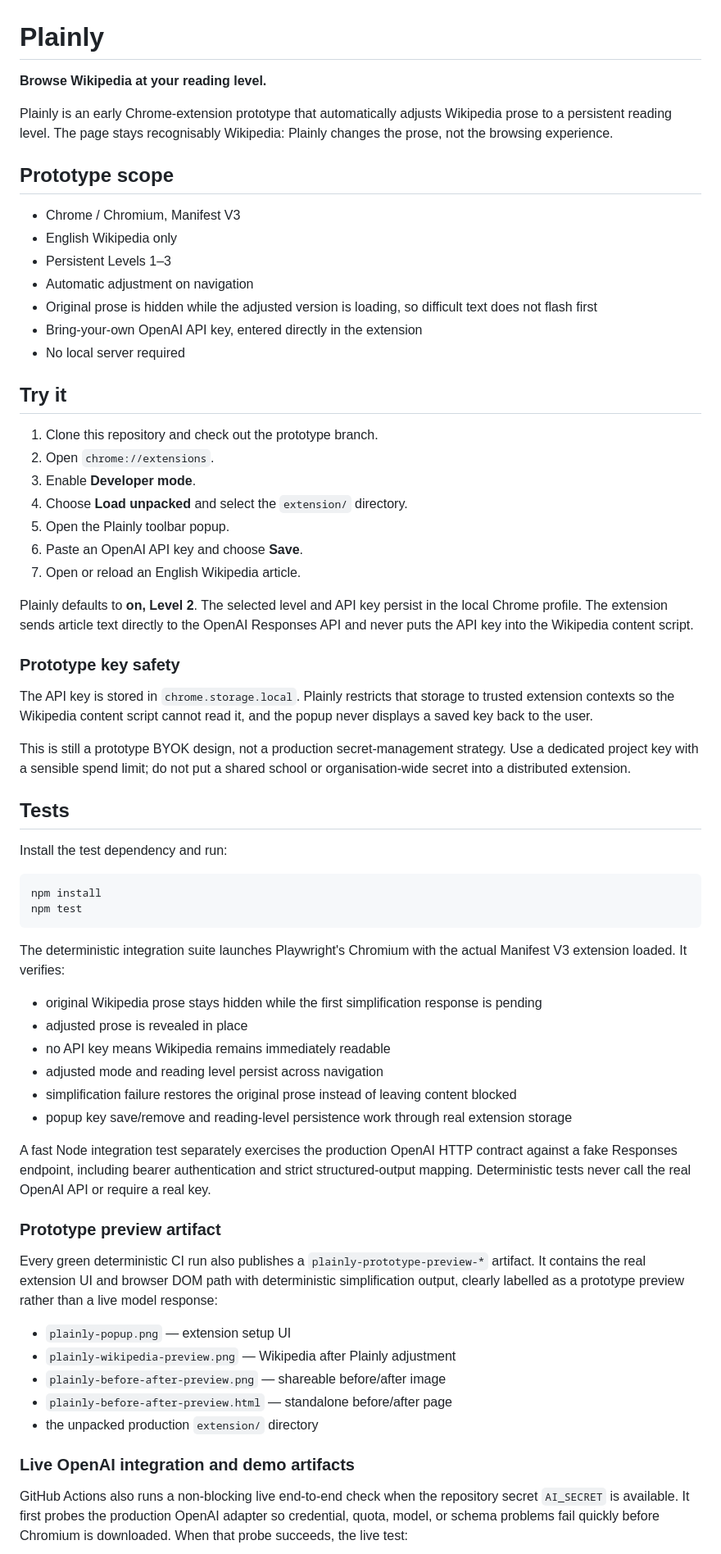
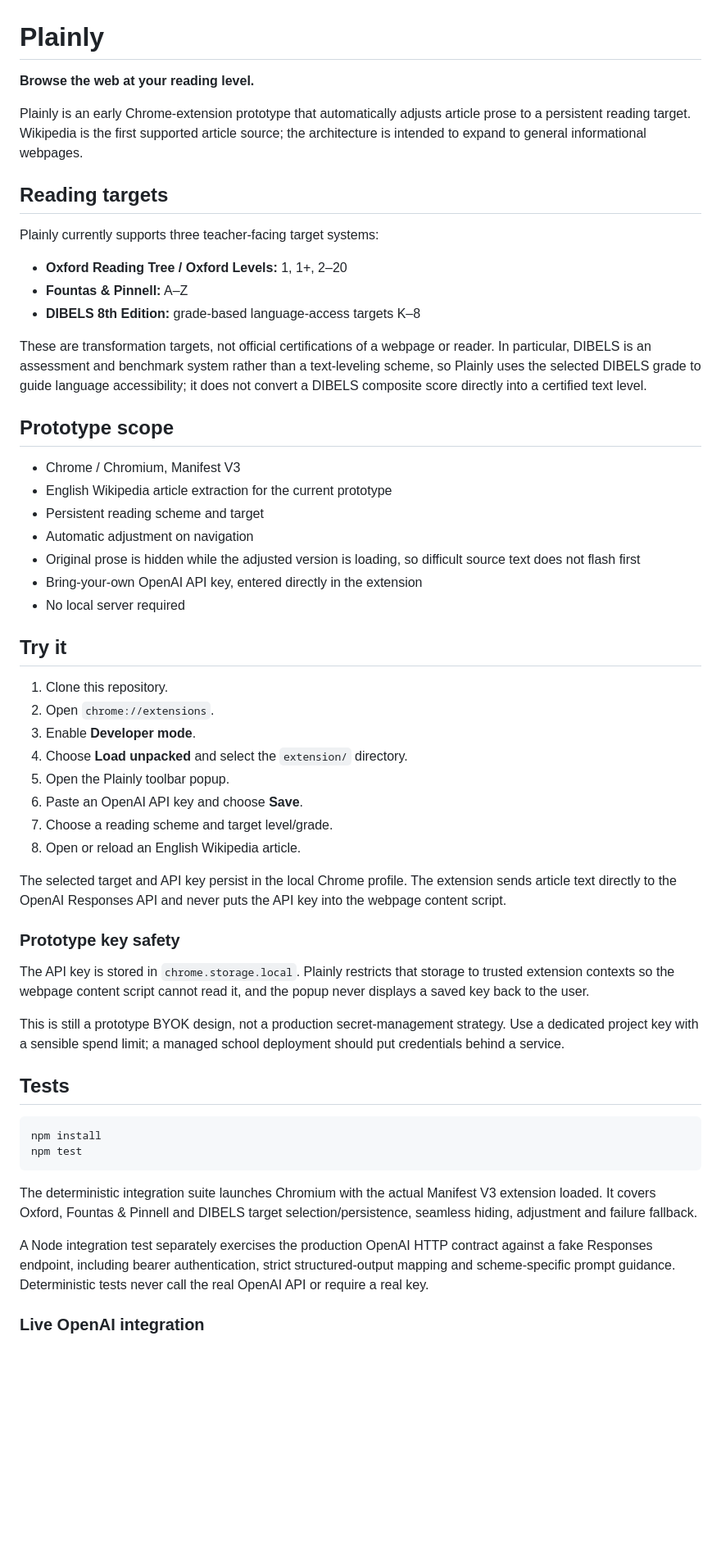
Before and after one commit to macgills/Plainly, a Markdown page: README.md, the part around one of its changes. Shown at 82% size. GitHub-like rendering; blank space fills up the shorter version.

Commit message:
Document supported reading schemes

````diff
--- a/README.md
+++ b/README.md
@@ -1,68 +1,58 @@
 # Plainly
 
-**Browse Wikipedia at your reading level.**
+**Browse the web at your reading level.**
 
-Plainly is an early Chrome-extension prototype that automatically adjusts Wikipedia prose to a persistent reading level. The page stays recognisably Wikipedia: Plainly changes the prose, not the browsing experience.
+Plainly is an early Chrome-extension prototype that automatically adjusts article prose to a persistent reading target. Wikipedia is the first supported article source; the architecture is intended to expand to general informational webpages.
+
+## Reading targets
+
+Plainly currently supports three teacher-facing target systems:
+
+- **Oxford Reading Tree / Oxford Levels:** 1, 1+, 2–20
+- **Fountas & Pinnell:** A–Z
+- **DIBELS 8th Edition:** grade-based language-access targets K–8
+
+These are transformation targets, not official certifications of a webpage or reader. In particular, DIBELS is an assessment and benchmark system rather than a text-leveling scheme, so Plainly uses the selected DIBELS grade to guide language accessibility; it does not convert a DIBELS composite score directly into a certified text level.
 
 ## Prototype scope
 
 - Chrome / Chromium, Manifest V3
-- English Wikipedia only
-- Persistent Levels 1–3
+- English Wikipedia article extraction for the current prototype
+- Persistent reading scheme and target
 - Automatic adjustment on navigation
-- Original prose is hidden while the adjusted version is loading, so difficult text does not flash first
+- Original prose is hidden while the adjusted version is loading, so difficult source text does not flash first
 - Bring-your-own OpenAI API key, entered directly in the extension
 - No local server required
 
 ## Try it
 
-1. Clone this repository and check out the prototype branch.
+1. Clone this repository.
 2. Open `chrome://extensions`.
 3. Enable **Developer mode**.
 4. Choose **Load unpacked** and select the `extension/` directory.
 5. Open the Plainly toolbar popup.
 6. Paste an OpenAI API key and choose **Save**.
-7. Open or reload an English Wikipedia article.
+7. Choose a reading scheme and target level/grade.
+8. Open or reload an English Wikipedia article.
 
-Plainly defaults to **on, Level 2**. The selected level and API key persist in the local Chrome profile. The extension sends article text directly to the OpenAI Responses API and never puts the API key into the Wikipedia content script.
+The selected target and API key persist in the local Chrome profile. The extension sends article text directly to the OpenAI Responses API and never puts the API key into the webpage content script.
 
 ### Prototype key safety
 
-The API key is stored in `chrome.storage.local`. Plainly restricts that storage to trusted extension contexts so the Wikipedia content script cannot read it, and the popup never displays a saved key back to the user.
+The API key is stored in `chrome.storage.local`. Plainly restricts that storage to trusted extension contexts so the webpage content script cannot read it, and the popup never displays a saved key back to the user.
 
-This is still a prototype BYOK design, not a production secret-management strategy. Use a dedicated project key with a sensible spend limit; do not put a shared school or organisation-wide secret into a distributed extension.
+This is still a prototype BYOK design, not a production secret-management strategy. Use a dedicated project key with a sensible spend limit; a managed school deployment should put credentials behind a service.
 
 ## Tests
-
-Install the test dependency and run:
 
 ```bash
 npm install
 npm test
 ```
 
-The deterministic integration suite launches Playwright's Chromium with the actual Manifest V3 extension loaded. It verifies:
+The deterministic integration suite launches Chromium with the actual Manifest V3 extension loaded. It covers Oxford, Fountas & Pinnell and DIBELS target selection/persistence, seamless hiding, adjustment and failure fallback.
 
-- original Wikipedia prose stays hidden while the first simplification response is pending
-- adjusted prose is revealed in place
-- no API key means Wikipedia remains immediately readable
-- adjusted mode and reading level persist across navigation
-- simplification failure restores the original prose instead of leaving content blocked
-- popup key save/remove and reading-level persistence work through real extension storage
+A Node integration test separately exercises the production OpenAI HTTP contract against a fake Responses endpoint, including bearer authentication, strict structured-output mapping and scheme-specific prompt guidance. Deterministic tests never call the real OpenAI API or require a real key.
 
-A fast Node integration test separately exercises the production OpenAI HTTP contract against a fake Responses endpoint, including bearer authentication and strict structured-output mapping. Deterministic tests never call the real OpenAI API or require a real key.
+### Live OpenAI integration
 
-### Prototype preview artifact
-
-Every green deterministic CI run also publishes a `plainly-prototype-preview-*` artifact. It contains the real extension UI and browser DOM path with deterministic simplification output, clearly labelled as a prototype preview rather than a live model response:
-
-- `plainly-popup.png` — extension setup UI
-- `plainly-wikipedia-preview.png` — Wikipedia after Plainly adjustment
-- `plainly-before-after-preview.png` — shareable before/after image
-- `plainly-before-after-preview.html` — standalone before/after page
-- the unpacked production `extension/` directory
-
-### Live OpenAI integration and demo artifacts
-
-GitHub Actions also runs a non-blocking live end-to-end check when the repository secret `AI_SECRET` is available. It first probes the production OpenAI adapter so credential, quota, model, or schema problems fail quickly before Chromium is downloaded. When that probe succeeds, the live test:
-
````
Also changed, not shown: other parts of README.md (+6 -21 lines).
